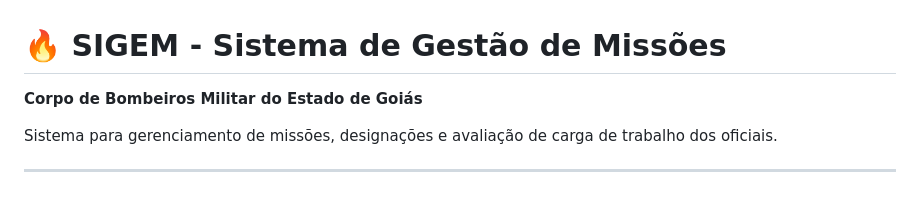
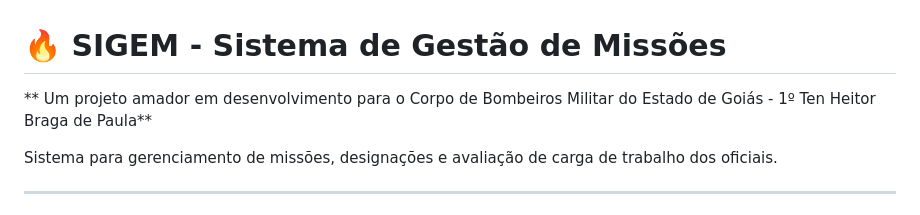
Before and after one commit to heitorcbmgo-creator/sigem, a Markdown page: README.md, the part around the change. Rendered like a GitHub page.

```diff
--- a/README.md
+++ b/README.md
@@ -1,6 +1,6 @@
 # 🔥 SIGEM - Sistema de Gestão de Missões
 
-**Corpo de Bombeiros Militar do Estado de Goiás**
+** Um projeto amador em desenvolvimento para o Corpo de Bombeiros Militar do Estado de Goiás - 1º Ten Heitor Braga de Paula**
 
 Sistema para gerenciamento de missões, designações e avaliação de carga de trabalho dos oficiais.
 
```
